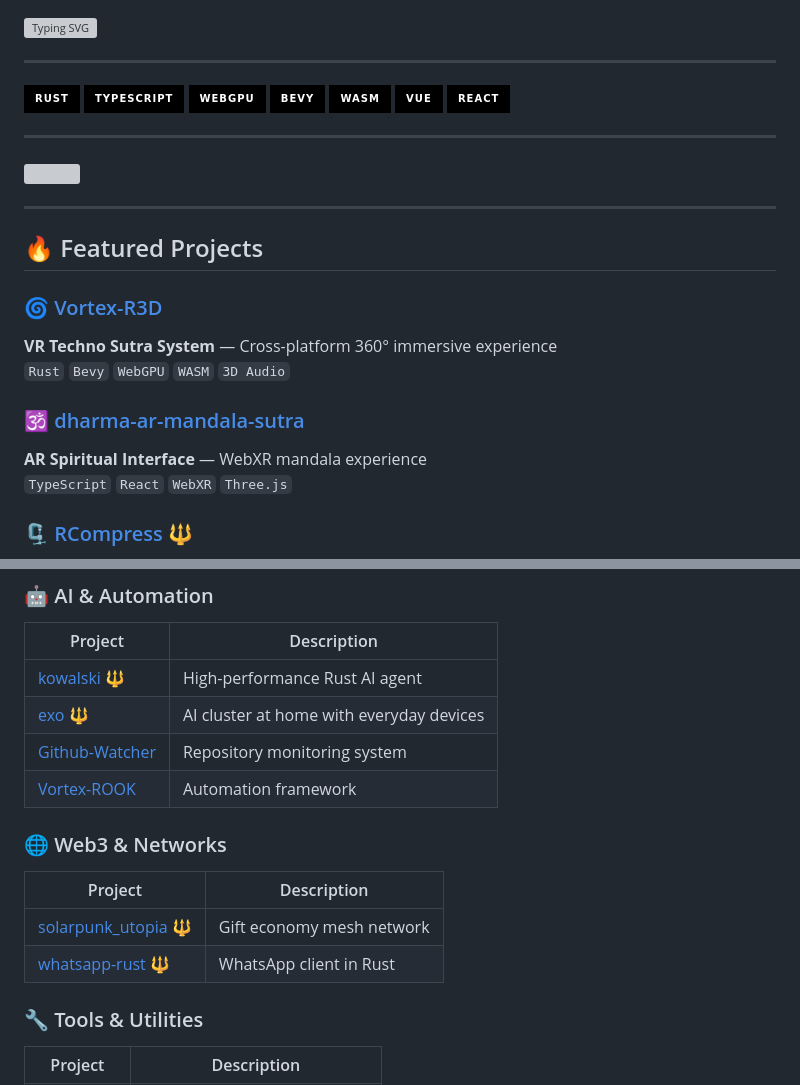
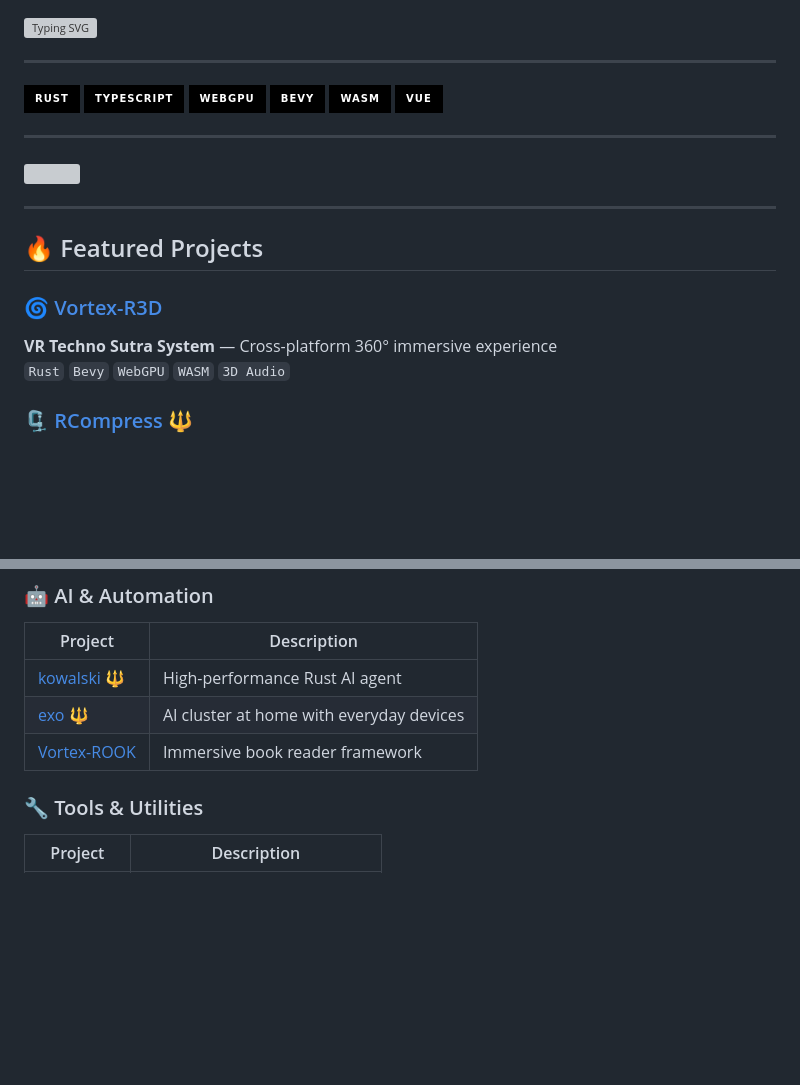
Before and after one commit to HautlyS/HautlyS, a Markdown page: README.md, 2 parts joined by grey strips. Drawn GitHub-style; badges without logos; blank space fills up the shorter version; grey boxes are pictures that could not be loaded.

Commit message:
Update README.md by removing and modifying projects
Removed React badge and project description for 'dharma-ar-mandala-sutra'. Updated description for 'Vortex-ROOK'.

```diff
--- a/README.md
+++ b/README.md
@@ -9,7 +9,6 @@
 ![Bevy](https://img.shields.io/badge/Bevy-000?logo=rust&logoColor=fff&style=for-the-badge)
 ![WASM](https://img.shields.io/badge/WASM-000?logo=webassembly&style=for-the-badge)
 ![Vue](https://img.shields.io/badge/Vue-000?logo=vue.js&style=for-the-badge)
-![React](https://img.shields.io/badge/React-000?logo=react&style=for-the-badge)
 
 ---
 
@@ -24,10 +23,6 @@
 ### 🌀 [Vortex-R3D](https://github.com/HautlyS/Vortex-R3D)
 **VR Techno Sutra System** — Cross-platform 360° immersive experience
 `Rust` `Bevy` `WebGPU` `WASM` `3D Audio`
-
-### 🕉️ [dharma-ar-mandala-sutra](https://github.com/HautlyS/dharma-ar-mandala-sutra)
-**AR Spiritual Interface** — WebXR mandala experience
-`TypeScript` `React` `WebXR` `Three.js`
 
 ### 🗜️ [RCompress](https://github.com/HautlyS/RCompress) 🔱
 **High-Performance Compression** — Async data compression engine
@@ -46,14 +41,8 @@
 |--------|-------------|
 | [kowalski](https://github.com/HautlyS/kowalski) 🔱 | High-performance Rust AI agent |
 | [exo](https://github.com/HautlyS/exo) 🔱 | AI cluster at home with everyday devices |
-| [Github-Watcher](https://github.com/HautlyS/Github-Watcher) | Repository monitoring system |
-| [Vortex-ROOK](https://github.com/HautlyS/Vortex-ROOK) | Automation framework |
+| [Vortex-ROOK](https://github.com/HautlyS/Vortex-ROOK) | Immersive book reader framework |
 
-### 🌐 Web3 & Networks
-| Project | Description |
-|--------|-------------|
-| [solarpunk_utopia](https://github.com/HautlyS/solarpunk_utopia) 🔱 | Gift economy mesh network |
-| [whatsapp-rust](https://github.com/HautlyS/whatsapp-rust) 🔱 | WhatsApp client in Rust |
 
 ### 🔧 Tools & Utilities
 | Project | Description |
```
